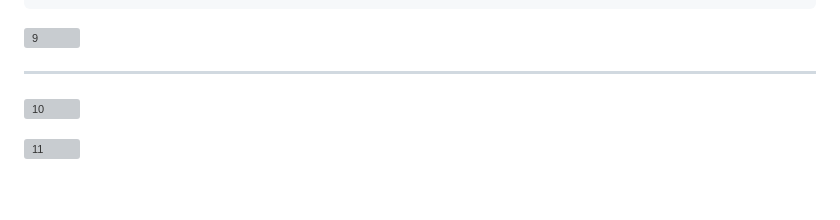
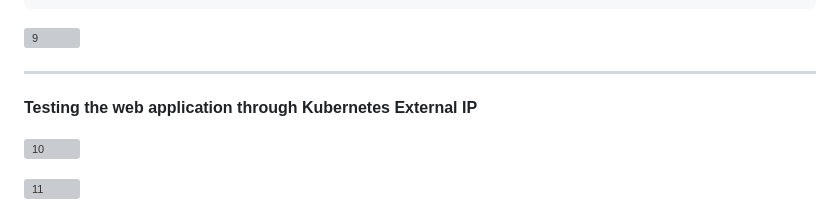
Before and after one commit to 125180182-myseneca/CSP451-Azure-Project, a Markdown page: Final-Project/README.md, the part around the change. Rendered like a GitHub page; folded sections open; blank space fills up the shorter version; grey boxes are pictures that could not be loaded.

Commit message:
Fixed a small formatting issue in README.md

```diff
--- a/Final-Project/README.md
+++ b/Final-Project/README.md
@@ -236,6 +236,8 @@ store-front   LoadBalancer   10.0.3.9     20.175.207.146   80:31570/TCP   10m
 ![9](/Final-Project/termproject-images/9.png)
 
 ---
+
+**Testing the web application through Kubernetes External IP**
 
 ![10](/Final-Project/termproject-images/10.png)
 
```
